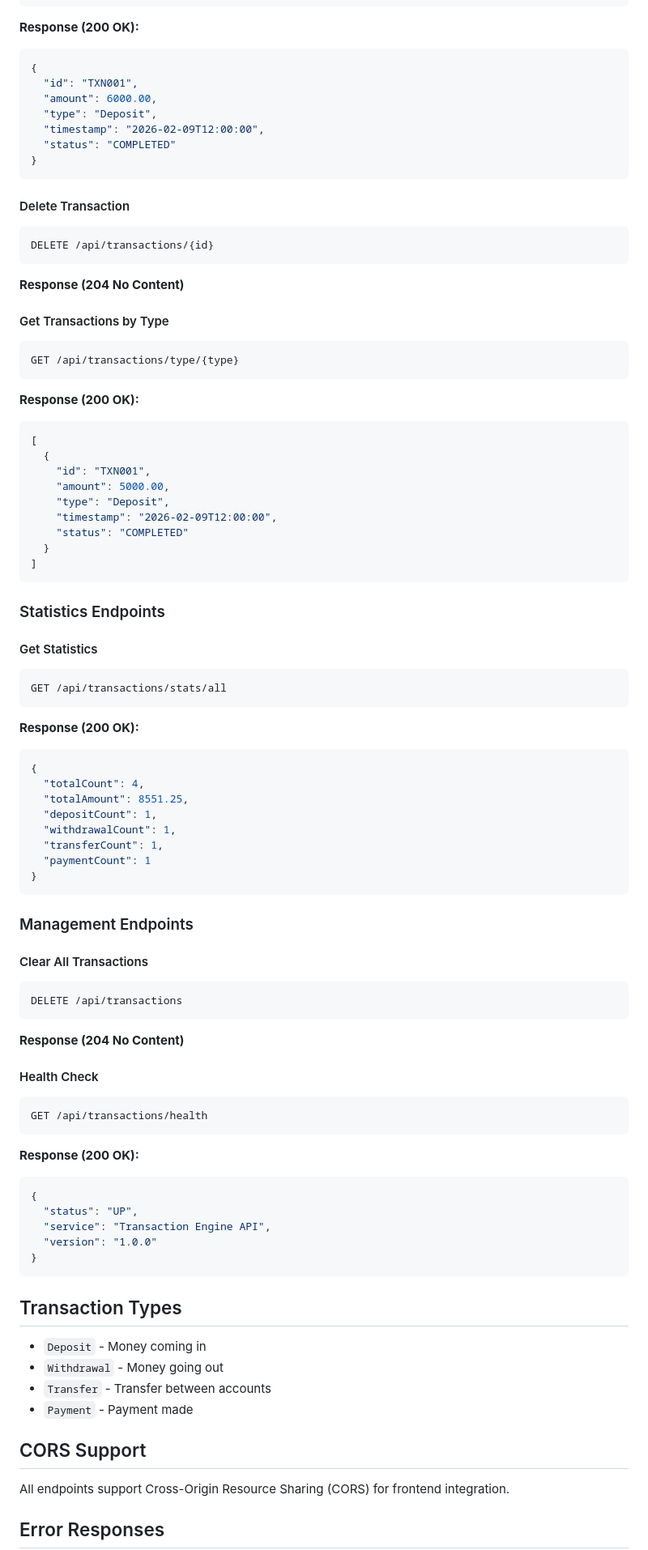
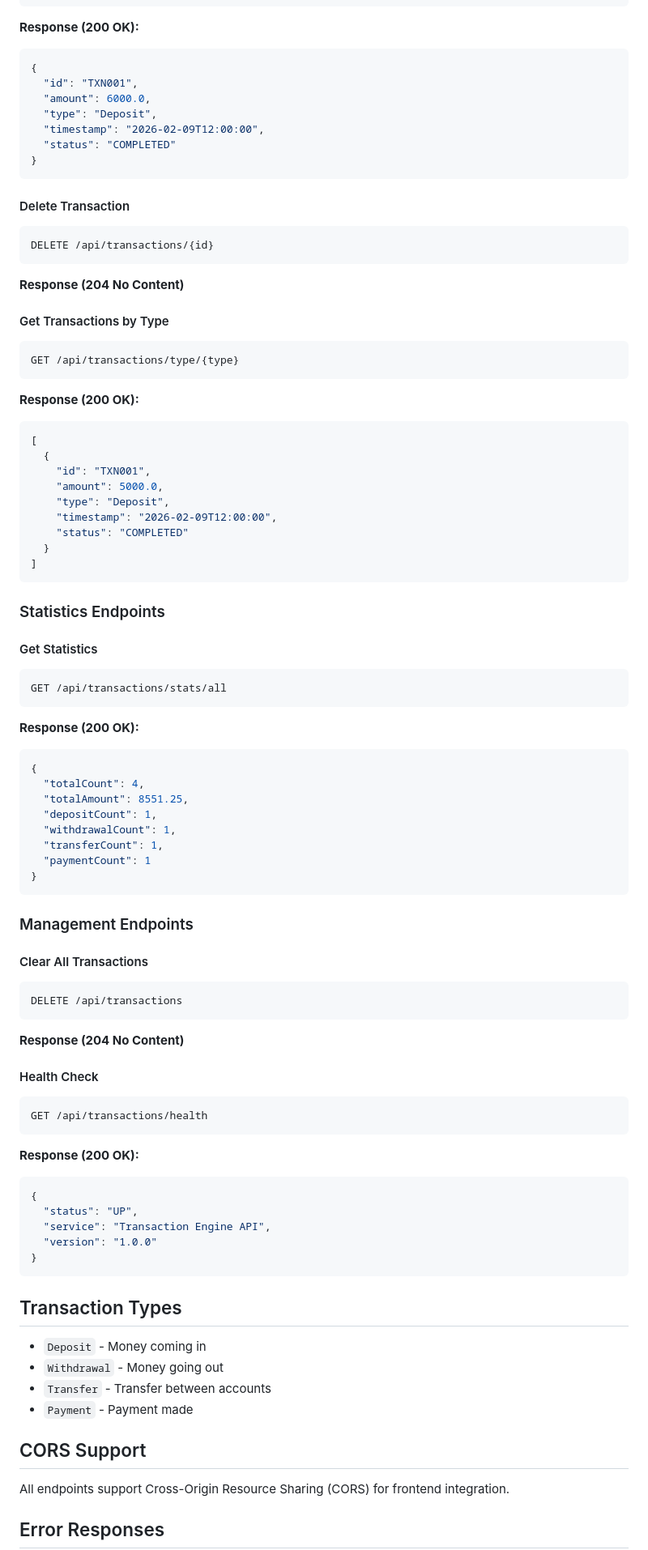
Before and after one commit to shravannikalje/TransactionEngine-Web-Shravan, a Markdown page: backend/API_DOCUMENTATION.md, the part around one of its changes. Shown at 81% size. GitHub-like rendering.

````diff
--- a/backend/API_DOCUMENTATION.md
+++ b/backend/API_DOCUMENTATION.md
@@ -89,10 +102,11 @@ Content-Type: application/json
 ```
 
 **Response (200 OK):**
+
 ```json
 {
   "id": "TXN001",
-  "amount": 6000.00,
+  "amount": 6000.0,
   "type": "Deposit",
   "timestamp": "2026-02-09T12:00:00",
   "status": "COMPLETED"
@@ -100,6 +114,7 @@ Content-Type: application/json
 ```
 
 #### Delete Transaction
+
 ```
 DELETE /api/transactions/{id}
 ```
@@ -107,16 +122,18 @@ DELETE /api/transactions/{id}
 **Response (204 No Content)**
 
 #### Get Transactions by Type
+
 ```
 GET /api/transactions/type/{type}
 ```
 
 **Response (200 OK):**
+
 ```json
 [
   {
     "id": "TXN001",
-    "amount": 5000.00,
+    "amount": 5000.0,
     "type": "Deposit",
     "timestamp": "2026-02-09T12:00:00",
     "status": "COMPLETED"
@@ -127,11 +144,13 @@ GET /api/transactions/type/{type}
 ### Statistics Endpoints
 
 #### Get Statistics
+
 ```
 GET /api/transactions/stats/all
 ```
 
 **Response (200 OK):**
+
 ```json
 {
   "totalCount": 4,
@@ -146,6 +165,7 @@ GET /api/transactions/stats/all
 ### Management Endpoints
 
 #### Clear All Transactions
+
 ```
 DELETE /api/transactions
 ```
@@ -153,11 +173,13 @@ DELETE /api/transactions
 **Response (204 No Content)**
 
 #### Health Check
+
 ```
 GET /api/transactions/health
 ```
 
 **Response (200 OK):**
+
 ```json
 {
   "status": "UP",
@@ -167,12 +189,14 @@ GET /api/transactions/health
 ```
 
 ## Transaction Types
+
 - `Deposit` - Money coming in
 - `Withdrawal` - Money going out
 - `Transfer` - Transfer between accounts
 - `Payment` - Payment made
 
 ## CORS Support
+
 All endpoints support Cross-Origin Resource Sharing (CORS) for frontend integration.
 
 ## Error Responses
````
Also changed, not shown: other parts of backend/API_DOCUMENTATION.md (+30 -5 lines), BACKEND_FIX_REPORT.md (added, +128 -0 lines).
